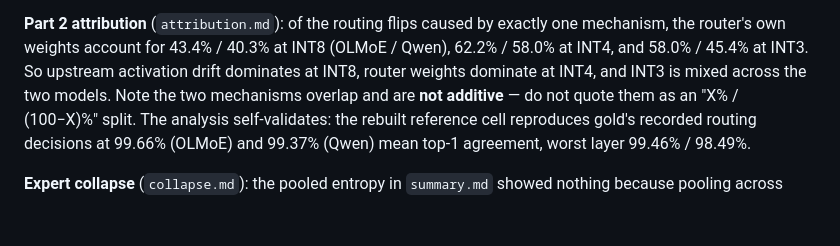
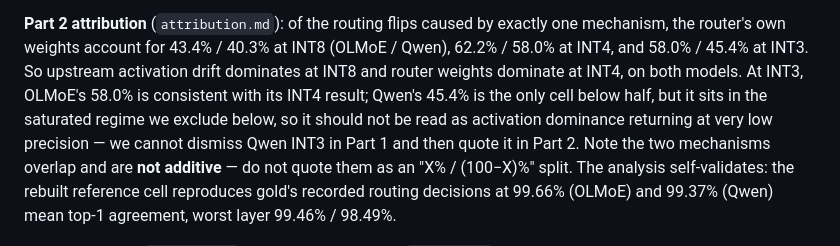
Before and after one commit to yoavgeva63/MoE_quantization_NLP, a Markdown page: STATUS.md, the part around the change. Drawn GitHub-style; blank space fills up the shorter version.

Commit message:
Treat Qwen INT3 attribution the way the paper does
The status note presented Qwen's 45.4% weight share as a cross-model
split, which reads as evidence that activation drift returns at very low
precision. That cell is in the saturated regime the same document
excludes two paragraphs later, so quoting it as a finding would mean
dismissing Qwen INT3 in Part 1 and relying on it in Part 2.

```diff
--- a/STATUS.md
+++ b/STATUS.md
@@ -85,7 +85,11 @@ precision budget for perplexity, and the paper should not try.
 **Part 2 attribution** (`attribution.md`): of the routing flips caused by exactly one
 mechanism, the router's own weights account for 43.4% / 40.3% at INT8 (OLMoE / Qwen),
 62.2% / 58.0% at INT4, and 58.0% / 45.4% at INT3. So upstream activation drift dominates
-at INT8, router weights dominate at INT4, and INT3 is mixed across the two models. Note
+at INT8 and router weights dominate at INT4, on both models. At INT3, OLMoE's 58.0% is
+consistent with its INT4 result; Qwen's 45.4% is the only cell below half, but it sits in
+the saturated regime we exclude below, so it should not be read as activation dominance
+returning at very low precision — we cannot dismiss Qwen INT3 in Part 1 and then quote it
+in Part 2. Note
 the two mechanisms overlap and are **not additive** — do not quote them as an "X% /
 (100−X)%" split. The analysis self-validates: the rebuilt reference cell reproduces gold's
 recorded routing decisions at 99.66% (OLMoE) and 99.37% (Qwen) mean top-1 agreement,
```
